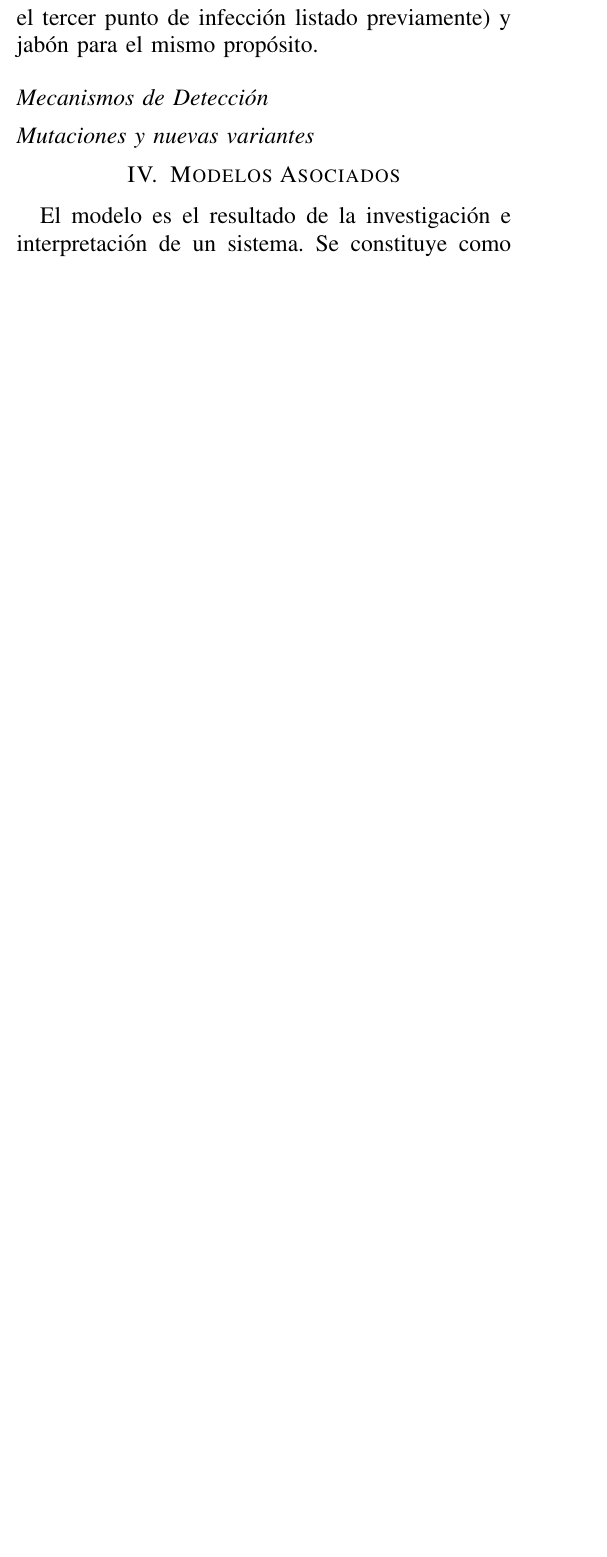
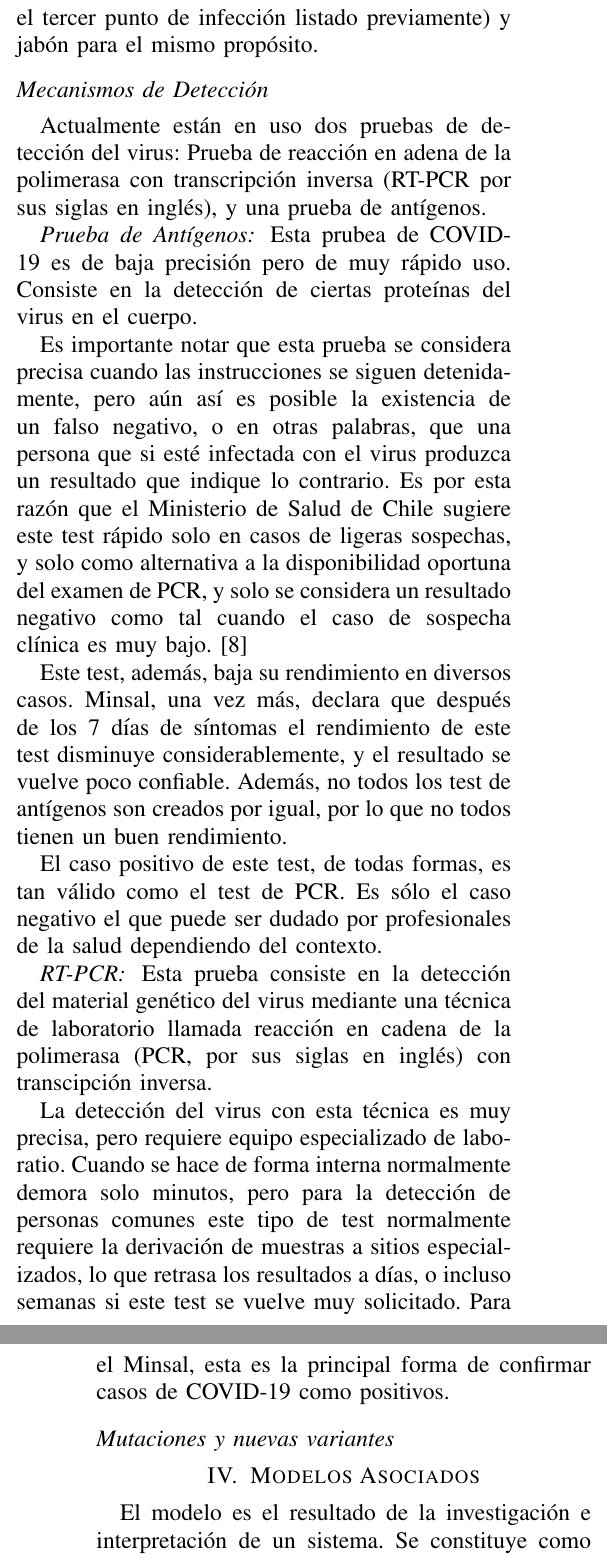
Before and after one commit to RafaelMoralesV/SIM.OPT-SIST, a LaTeX paper (main.tex, which reads sobre_el_Covid-19.tex): part of one column of page 3 of 4 before the commit and two parts of the columns of pages 3 and 4 of 5 after it, the two joined at a grey line, cut so that both start at the same text, the shorter picture padded with empty space. Compiled offline with pdfLaTeX; a missing font is replaced by an installed copy or a similar font; a LaTeX package or settings file that is missing is left out.

Commit message:
Mecanismos de detección

```diff
--- a/sobre_el_Covid-19.tex
+++ b/sobre_el_Covid-19.tex
@@ -15,5 +15,23 @@ La CDC lista principalmente 3 formas en que este virus se esparce:
 Este tipo de transmisión aerea ha hecho necesario el uso de mascarillas en todo el público general, además de medidas de cuarentena durante los primeros periodos de la pandemia. Junto con esto, otras medidas de prevensión de contagio que se han establecido ha sido la ventilación constante de espacios cerrados o reducidos, el uso de alcohol gel para sanitización de manos (Principalmente por el tercer punto de infección listado previamente) y jabón para el mismo propósito.
 
 \subsection*{Mecanismos de Detección}
+Actualmente están en uso dos pruebas de detección del virus: Prueba de reacción en adena de la polimerasa con transcripción inversa (RT-PCR por sus siglas en inglés), y una prueba de antígenos.
+
+\subsubsection*{Prueba de Antígenos}
+Esta prubea de COVID-19 es de baja precisión pero de muy rápido uso. Consiste en la detección de ciertas proteínas del virus en el cuerpo.
+
+Es importante notar que esta prueba se considera precisa cuando las instrucciones se siguen detenidamente, pero aún así es posible la existencia de un falso negativo, o en otras palabras, que una persona que si esté infectada con el virus produzca un resultado que indique lo contrario. Es por esta razón que el Ministerio de Salud de Chile sugiere este test rápido solo en casos de ligeras sospechas, y solo como alternativa a la disponibilidad oportuna del examen de PCR, y solo se considera un resultado negativo como tal cuando el caso de sospecha clínica es muy bajo. \cite{salud}
+
+Este test, además, baja su rendimiento en diversos casos. Minsal, una vez más, declara que después de los 7 días de síntomas el rendimiento de este test disminuye considerablemente, y el resultado se vuelve poco confiable. Además, no todos los test de antígenos son creados por igual, por lo que no todos tienen un buen rendimiento.
+
+El caso positivo de este test, de todas formas, es tan válido como el test de PCR. Es sólo el caso negativo el que puede ser dudado por profesionales de la salud dependiendo del contexto.
+
+\subsubsection*{RT-PCR}
+Esta prueba consiste en la detección del material genético del virus mediante una técnica de laboratorio llamada reacción en cadena de la polimerasa (PCR, por sus siglas en inglés) con transcipción inversa.
+
+La detección del virus con esta técnica es muy precisa, pero requiere equipo especializado de laboratio. Cuando se hace de forma interna normalmente demora solo minutos, pero para la detección de personas comunes este tipo de test normalmente requiere la derivación de muestras a sitios especializados, lo que retrasa los resultados a días, o incluso semanas si este test se vuelve muy solicitado. Para el Minsal, esta es la principal forma de confirmar casos de COVID-19 como positivos.
+
+
+
 
 \subsection*{Mutaciones y nuevas variantes}
```
Also changed, not shown: bibliografia.bib (+8 -0 lines), modelos_asociados.tex (+1 -1 lines), main.pdf.
